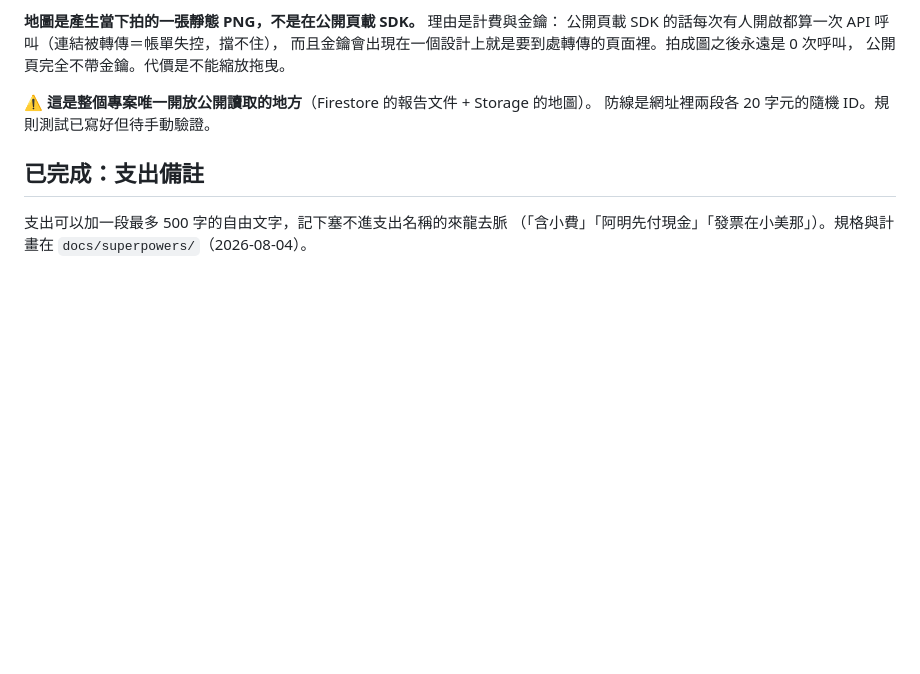
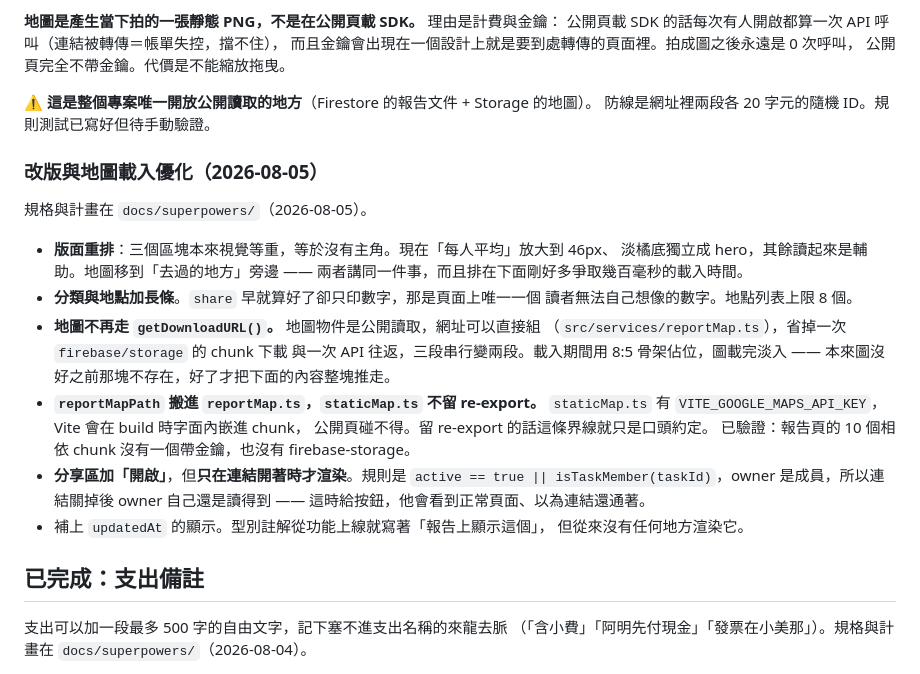
Before and after one commit to superdyco/SplitFlow, a Markdown page: todo.md, the part around the change. GitHub-like rendering; blank space fills up the shorter version.

Commit message:
Record the report page rework
Co-Authored-By: Claude Opus 5 <noreply@anthropic.com>

```diff
--- a/todo.md
+++ b/todo.md
@@ -276,6 +276,29 @@ owner 的成員文件在同一個 batch，`get()` 那當下讀不到任務，會
 **⚠️ 這是整個專案唯一開放公開讀取的地方**（Firestore 的報告文件 + Storage 的地圖）。
 防線是網址裡兩段各 20 字元的隨機 ID。規則測試已寫好但待手動驗證。
 
+### 改版與地圖載入優化（2026-08-05）
+
+規格與計畫在 `docs/superpowers/`（2026-08-05）。
+
+- **版面重排**：三個區塊本來視覺等重，等於沒有主角。現在「每人平均」放大到 46px、
+  淡橘底獨立成 hero，其餘讀起來是輔助。地圖移到「去過的地方」旁邊 ——
+  兩者講同一件事，而且排在下面剛好多爭取幾百毫秒的載入時間。
+- **分類與地點加長條**。`share` 早就算好了卻只印數字，那是頁面上唯一一個
+  讀者無法自己想像的數字。地點列表上限 8 個。
+- **地圖不再走 `getDownloadURL()`。** 地圖物件是公開讀取，網址可以直接組
+  （`src/services/reportMap.ts`），省掉一次 `firebase/storage` 的 chunk 下載
+  與一次 API 往返，三段串行變兩段。載入期間用 8:5 骨架佔位，圖載完淡入 ——
+  本來圖沒好之前那塊不存在，好了才把下面的內容整塊推走。
+- **`reportMapPath` 搬進 `reportMap.ts`，`staticMap.ts` 不留 re-export。**
+  `staticMap.ts` 有 `VITE_GOOGLE_MAPS_API_KEY`，Vite 會在 build 時字面內嵌進 chunk，
+  公開頁碰不得。留 re-export 的話這條界線就只是口頭約定。
+  已驗證：報告頁的 10 個相依 chunk 沒有一個帶金鑰，也沒有 firebase-storage。
+- **分享區加「開啟」**，但**只在連結開著時才渲染**。規則是
+  `active == true || isTaskMember(taskId)`，owner 是成員，所以連結關掉後
+  owner 自己還是讀得到 —— 這時給按鈕，他會看到正常頁面、以為連結還通著。
+- 補上 `updatedAt` 的顯示。型別註解從功能上線就寫著「報告上顯示這個」，
+  但從來沒有任何地方渲染它。
+
 ## 已完成：支出備註
 
 支出可以加一段最多 500 字的自由文字，記下塞不進支出名稱的來龍去脈
```
